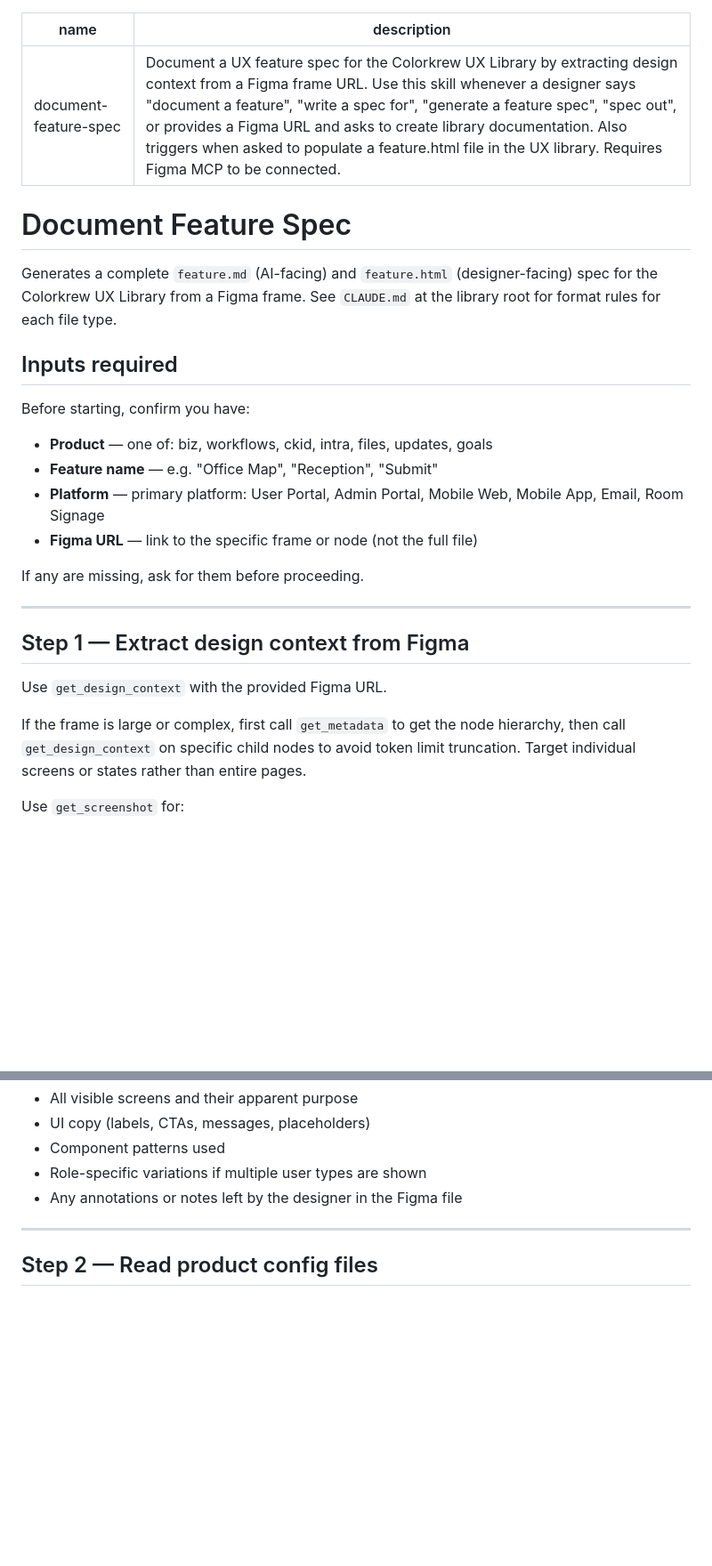
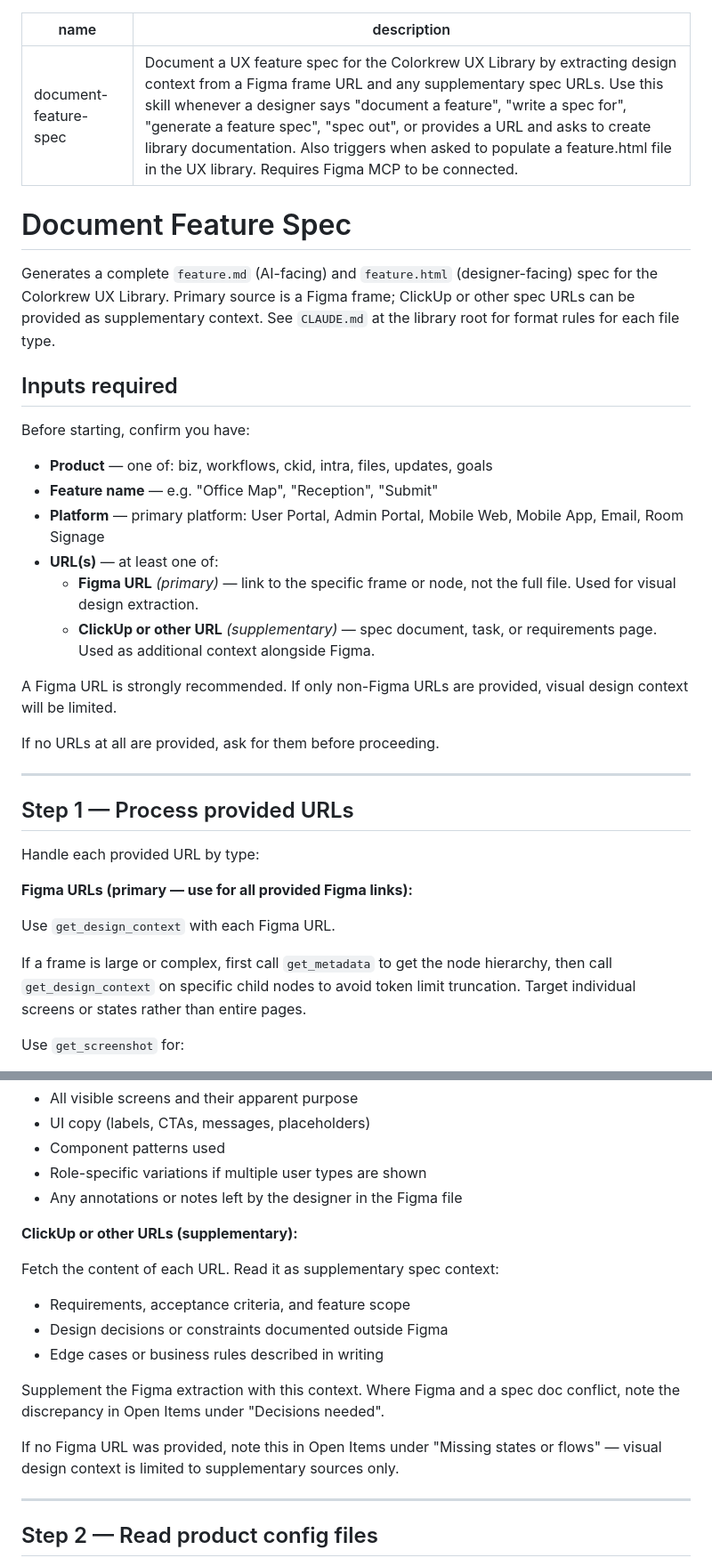
Before and after one commit to faye-ck/ux-library-staging, a Markdown page: .claude/commands/document-feature-spec.md, 2 parts joined by grey strips. Shown at 89% size. Drawn GitHub-style; blank space fills up the shorter version.

```diff
--- a/.claude/commands/document-feature-spec.md
+++ b/.claude/commands/document-feature-spec.md
@@ -1,11 +1,11 @@
 ---
 name: document-feature-spec
-description: Document a UX feature spec for the Colorkrew UX Library by extracting design context from a Figma frame URL. Use this skill whenever a designer says "document a feature", "write a spec for", "generate a feature spec", "spec out", or provides a Figma URL and asks to create library documentation. Also triggers when asked to populate a feature.html file in the UX library. Requires Figma MCP to be connected.
+description: Document a UX feature spec for the Colorkrew UX Library by extracting design context from a Figma frame URL and any supplementary spec URLs. Use this skill whenever a designer says "document a feature", "write a spec for", "generate a feature spec", "spec out", or provides a URL and asks to create library documentation. Also triggers when asked to populate a feature.html file in the UX library. Requires Figma MCP to be connected.
 ---
 
 # Document Feature Spec
 
-Generates a complete `feature.md` (AI-facing) and `feature.html` (designer-facing) spec for the Colorkrew UX Library from a Figma frame. See `CLAUDE.md` at the library root for format rules for each file type.
+Generates a complete `feature.md` (AI-facing) and `feature.html` (designer-facing) spec for the Colorkrew UX Library. Primary source is a Figma frame; ClickUp or other spec URLs can be provided as supplementary context. See `CLAUDE.md` at the library root for format rules for each file type.
 
 ## Inputs required
 
@@ -13,17 +13,25 @@ Before starting, confirm you have:
 - **Product** — one of: biz, workflows, ckid, intra, files, updates, goals
 - **Feature name** — e.g. "Office Map", "Reception", "Submit"
 - **Platform** — primary platform: User Portal, Admin Portal, Mobile Web, Mobile App, Email, Room Signage
-- **Figma URL** — link to the specific frame or node (not the full file)
+- **URL(s)** — at least one of:
+  - **Figma URL** *(primary)* — link to the specific frame or node, not the full file. Used for visual design extraction.
+  - **ClickUp or other URL** *(supplementary)* — spec document, task, or requirements page. Used as additional context alongside Figma.
 
-If any are missing, ask for them before proceeding.
+A Figma URL is strongly recommended. If only non-Figma URLs are provided, visual design context will be limited.
+
+If no URLs at all are provided, ask for them before proceeding.
 
 ---
 
-## Step 1 — Extract design context from Figma
+## Step 1 — Process provided URLs
 
-Use `get_design_context` with the provided Figma URL.
+Handle each provided URL by type:
 
-If the frame is large or complex, first call `get_metadata` to get the node hierarchy, then call `get_design_context` on specific child nodes to avoid token limit truncation. Target individual screens or states rather than entire pages.
+**Figma URLs (primary — use for all provided Figma links):**
+
+Use `get_design_context` with each Figma URL.
+
+If a frame is large or complex, first call `get_metadata` to get the node hierarchy, then call `get_design_context` on specific child nodes to avoid token limit truncation. Target individual screens or states rather than entire pages.
 
 Use `get_screenshot` for:
 - States that are hard to infer from metadata (hover, error, empty)
@@ -36,6 +44,17 @@ Extract and note:
 - Component patterns used
 - Role-specific variations if multiple user types are shown
 - Any annotations or notes left by the designer in the Figma file
+
+**ClickUp or other URLs (supplementary):**
+
+Fetch the content of each URL. Read it as supplementary spec context:
+- Requirements, acceptance criteria, and feature scope
+- Design decisions or constraints documented outside Figma
+- Edge cases or business rules described in writing
+
+Supplement the Figma extraction with this context. Where Figma and a spec doc conflict, note the discrepancy in Open Items under "Decisions needed".
+
+If no Figma URL was provided, note this in Open Items under "Missing states or flows" — visual design context is limited to supplementary sources only.
 
 ---
 
```
Also changed, not shown: .claude/commands/add-platform-delta.md (+26 -9 lines).
